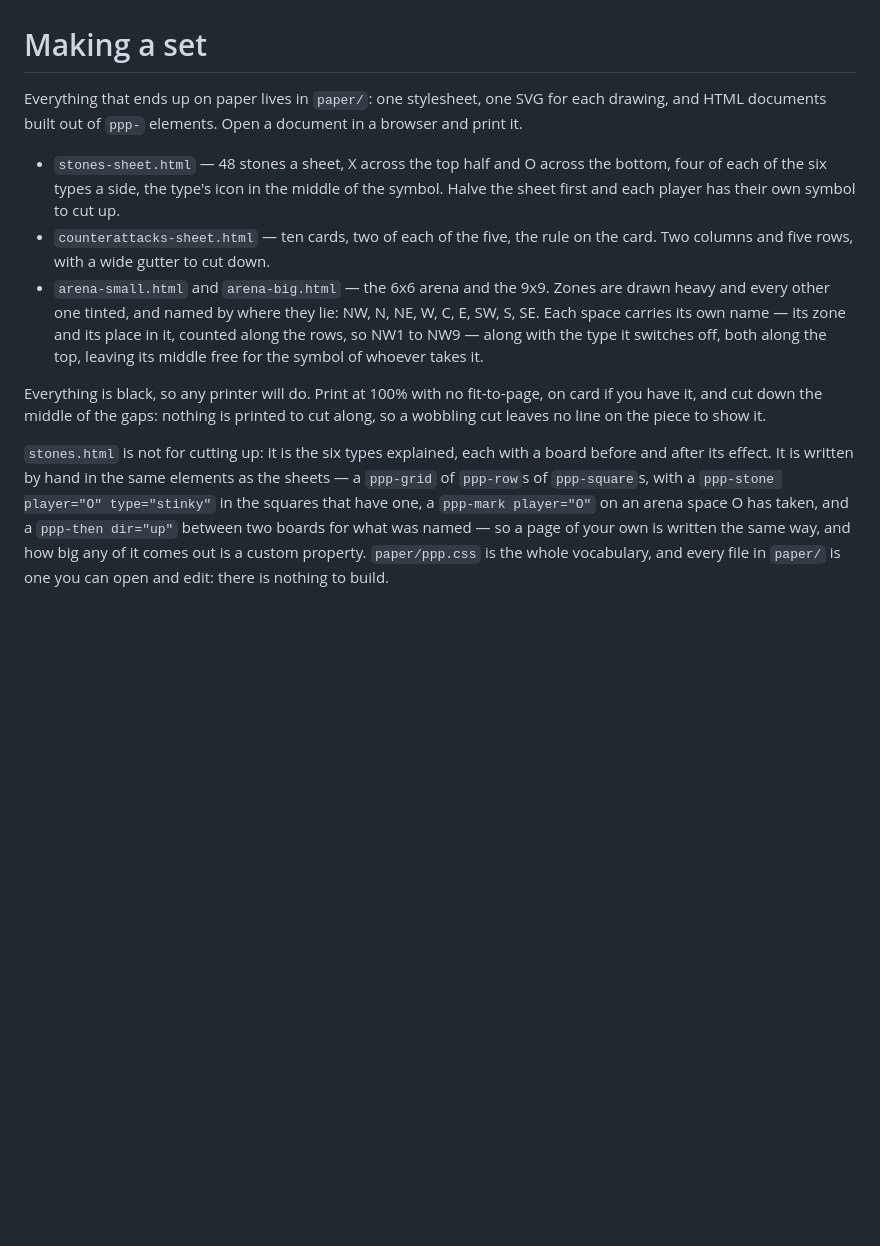
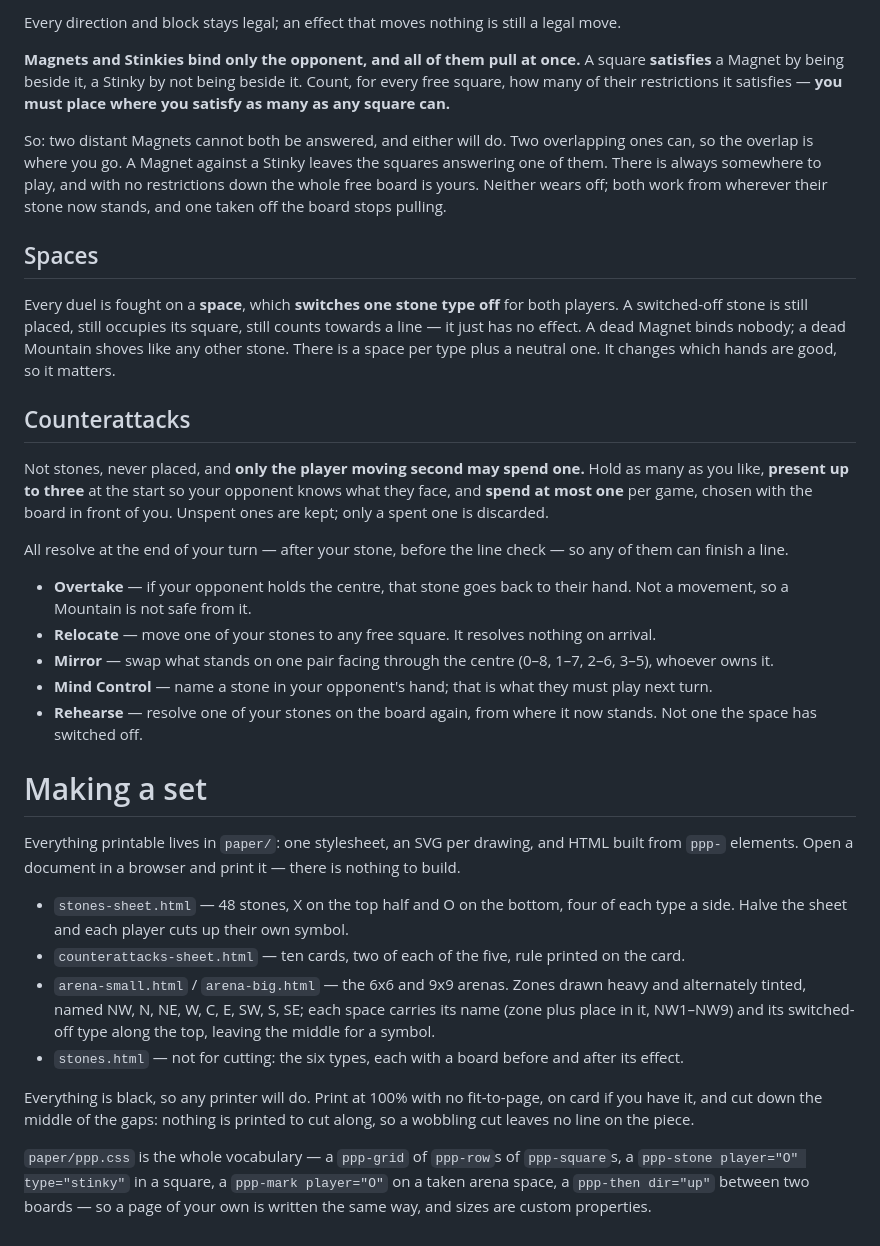
Before and after one commit to JanPokorny/pif-paf-poe, a Markdown page: RULES.md, the part around one of its changes. Drawn GitHub-style; blank space fills up the shorter version.

```diff
--- a/RULES.md
+++ b/RULES.md
@@ -237,28 +150,60 @@ Counterattack is only ever spent in a round your team defends.**
+Every direction and block stays legal; an effect that moves nothing is still a legal move.
+
+**Magnets and Stinkies bind only the opponent, and all of them pull at once.** A square
+**satisfies** a Magnet by being beside it, a Stinky by not being beside it. Count, for every free
+square, how many of their restrictions it satisfies — **you must place where you satisfy as many
+as any square can.**
+
+So: two distant Magnets cannot both be answered, and either will do. Two overlapping ones can, so
+the overlap is where you go. A Magnet against a Stinky leaves the squares answering one of them.
+There is always somewhere to play, and with no restrictions down the whole free board is yours.
+Neither wears off; both work from wherever their stone now stands, and one taken off the board
+stops pulling.
+
+## Spaces
+
+Every duel is fought on a **space**, which **switches one stone type off** for both players. A
+switched-off stone is still placed, still occupies its square, still counts towards a line — it
+just has no effect. A dead Magnet binds nobody; a dead Mountain shoves like any other stone.
+There is a space per type plus a neutral one. It changes which hands are good, so it matters.
+
+## Counterattacks
+
+Not stones, never placed, and **only the player moving second may spend one.** Hold as many as you
+like, **present up to three** at the start so your opponent knows what they face, and **spend at
+most one** per game, chosen with the board in front of you. Unspent ones are kept; only a spent one
+is discarded.
+
+All resolve at the end of your turn — after your stone, before the line check — so any of them can
+finish a line.
+
+- **Overtake** — if your opponent holds the centre, that stone goes back to their hand. Not a
+  movement, so a Mountain is not safe from it.
+- **Relocate** — move one of your stones to any free square. It resolves nothing on arrival.
+- **Mirror** — swap what stands on one pair facing through the centre (0–8, 1–7, 2–6, 3–5),
+  whoever owns it.
+- **Mind Control** — name a stone in your opponent's hand; that is what they must play next turn.
+- **Rehearse** — resolve one of your stones on the board again, from where it now stands. Not one
+  the space has switched off.
 
 # Making a set
 
-Everything that ends up on paper lives in `paper/`: one stylesheet, one SVG for each drawing,
-and HTML documents built out of `ppp-` elements. Open a document in a browser and print it.
+Everything printable lives in `paper/`: one stylesheet, an SVG per drawing, and HTML built from
+`ppp-` elements. Open a document in a browser and print it — there is nothing to build.
 
-- `stones-sheet.html` — 48 stones a sheet, X across the top half and O across the bottom, four
-  of each of the six types a side, the type's icon in the middle of the symbol. Halve the sheet
-  first and each player has their own symbol to cut up.
-- `counterattacks-sheet.html` — ten cards, two of each of the five, the rule on the card. Two
-  columns and five rows, with a wide gutter to cut down.
-- `arena-small.html` and `arena-big.html` — the 6x6 arena and the 9x9. Zones are drawn heavy and
-  every other one tinted, and named by where they lie: NW, N, NE, W, C, E, SW, S, SE. Each space
-  carries its own name — its zone and its place in it, counted along the rows, so NW1 to NW9 —
-  along with the type it switches off, both along the top, leaving its middle free for the symbol
-  of whoever takes it.
+- `stones-sheet.html` — 48 stones, X on the top half and O on the bottom, four of each type a
+  side. Halve the sheet and each player cuts up their own symbol.
+- `counterattacks-sheet.html` — ten cards, two of each of the five, rule printed on the card.
+- `arena-small.html` / `arena-big.html` — the 6x6 and 9x9 arenas. Zones drawn heavy and alternately
+  tinted, named NW, N, NE, W, C, E, SW, S, SE; each space carries its name (zone plus place in it,
+  NW1–NW9) and its switched-off type along the top, leaving the middle for a symbol.
+- `stones.html` — not for cutting: the six types, each with a board before and after its effect.
 
-Everything is black, so any printer will do. Print at 100% with no fit-to-page, on card if you
-have it, and cut down the middle of the gaps: nothing is printed to cut along, so a wobbling cut
-leaves no line on the piece to show it.
+Everything is black, so any printer will do. Print at 100% with no fit-to-page, on card if you have
+it, and cut down the middle of the gaps: nothing is printed to cut along, so a wobbling cut leaves
+no line on the piece.
 
-`stones.html` is not for cutting up: it is the six types explained, each with a board before and
-after its effect. It is written by hand in the same elements as the sheets — a `ppp-grid` of
-`ppp-row`s of `ppp-square`s, with a `ppp-stone player="O" type="stinky"` in the squares that have
-one, a `ppp-mark player="O"` on an arena space O has taken, and a `ppp-then dir="up"` between two
-boards for what was named — so a page of your own is written the same way, and how big any of it
-comes out is a custom property. `paper/ppp.css` is the whole vocabulary, and every file in
-`paper/` is one you can open and edit: there is nothing to build.
+`paper/ppp.css` is the whole vocabulary — a `ppp-grid` of `ppp-row`s of `ppp-square`s, a
+`ppp-stone player="O" type="stinky"` in a square, a `ppp-mark player="O"` on a taken arena space, a
+`ppp-then dir="up"` between two boards — so a page of your own is written the same way, and sizes
+are custom properties.
```
Also changed, not shown: other parts of RULES.md (+108 -195 lines).
